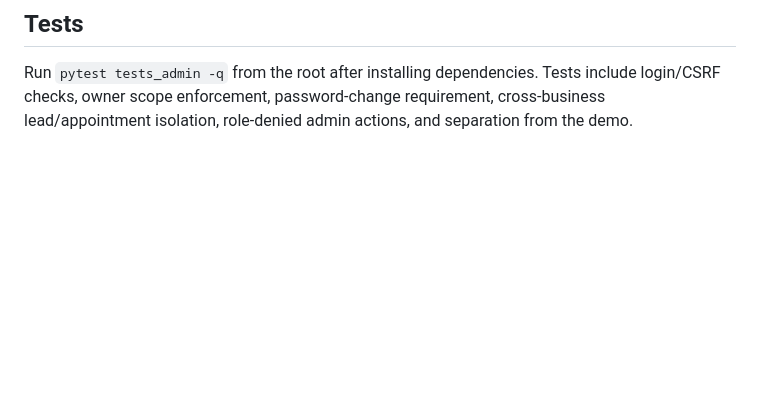
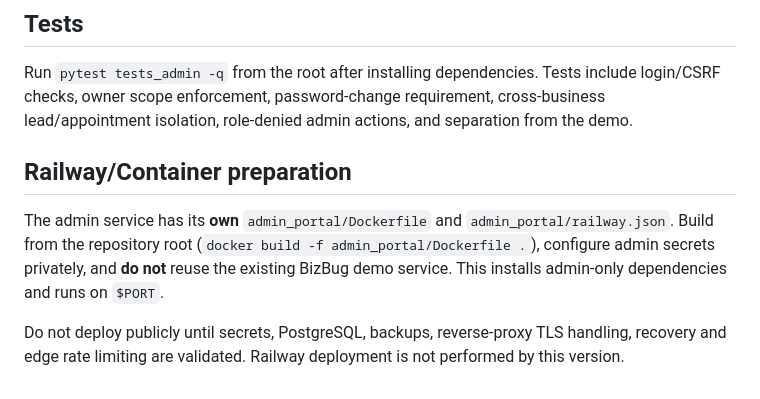
Before and after one commit to LITLrat/BizBug, a Markdown page: docs/ADMIN_PORTAL.md, the part around the change. Drawn GitHub-style; blank space fills up the shorter version.

Commit message:
Document standalone admin deployment and safety prerequisites

```diff
--- a/docs/ADMIN_PORTAL.md
+++ b/docs/ADMIN_PORTAL.md
@@ -46,3 +46,10 @@ An owner can only see a business if their user ID is present in `memberships`. A
 ## Tests
 
 Run `pytest tests_admin -q` from the root after installing dependencies. Tests include login/CSRF checks, owner scope enforcement, password-change requirement, cross-business lead/appointment isolation, role-denied admin actions, and separation from the demo.
+
+
+## Railway/Container preparation
+
+The admin service has its **own** `admin_portal/Dockerfile` and `admin_portal/railway.json`. Build from the repository root (`docker build -f admin_portal/Dockerfile .`), configure admin secrets privately, and **do not** reuse the existing BizBug demo service. This installs admin-only dependencies and runs on `$PORT`.
+
+Do not deploy publicly until secrets, PostgreSQL, backups, reverse-proxy TLS handling, recovery and edge rate limiting are validated. Railway deployment is not performed by this version.
```
